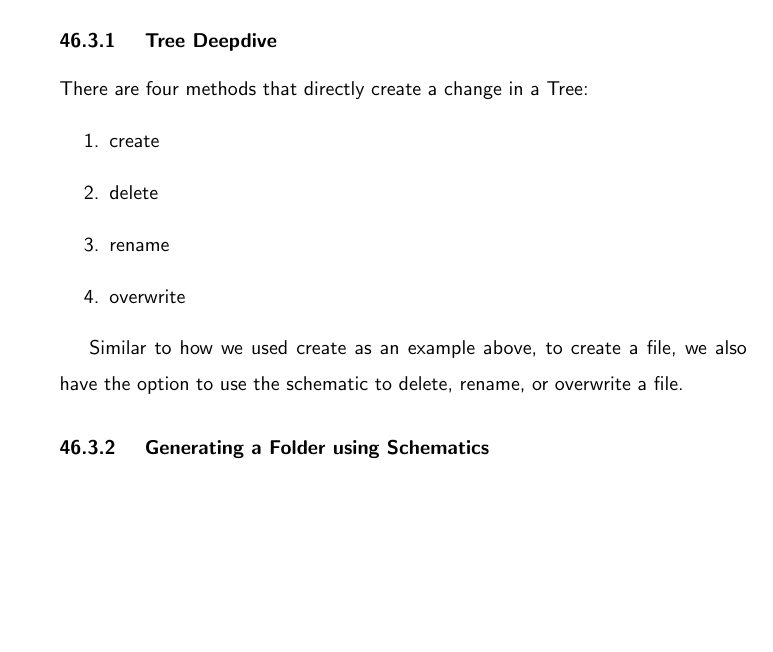
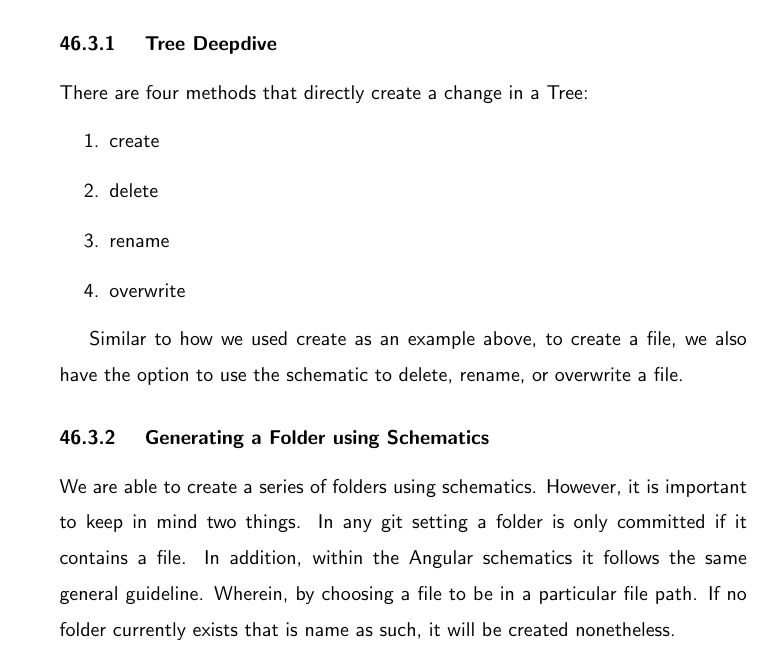
Before and after one commit to razroo/angular-content, a LaTeX document (main.tex, which reads schematics/schematics.tex): part of page 135 of 135, cut so that both start at the same text, the shorter picture padded with empty space. Compiled offline with pdfLaTeX.

Commit message:
Add small paragraph with regards to what we want to create with schematics.

```diff
--- a/schematics/schematics.tex
+++ b/schematics/schematics.tex
@@ -103,3 +103,9 @@ Similar to how we used create as an example above, to create a file, we also
 have the option to use the schematic to delete, rename, or overwrite a file.
 
 \subsubsection{ Generating a Folder using Schematics }
+We are able to create a series of folders using schematics. However, it is
+important to keep in mind two things. In any git setting a folder is only
+committed if it contains a file. In addition, within the Angular schematics
+it follows the same general guideline. Wherein, by choosing a file to be in a
+particular file path. If no folder currently exists that is name as such, it
+will be created nonetheless.
```
